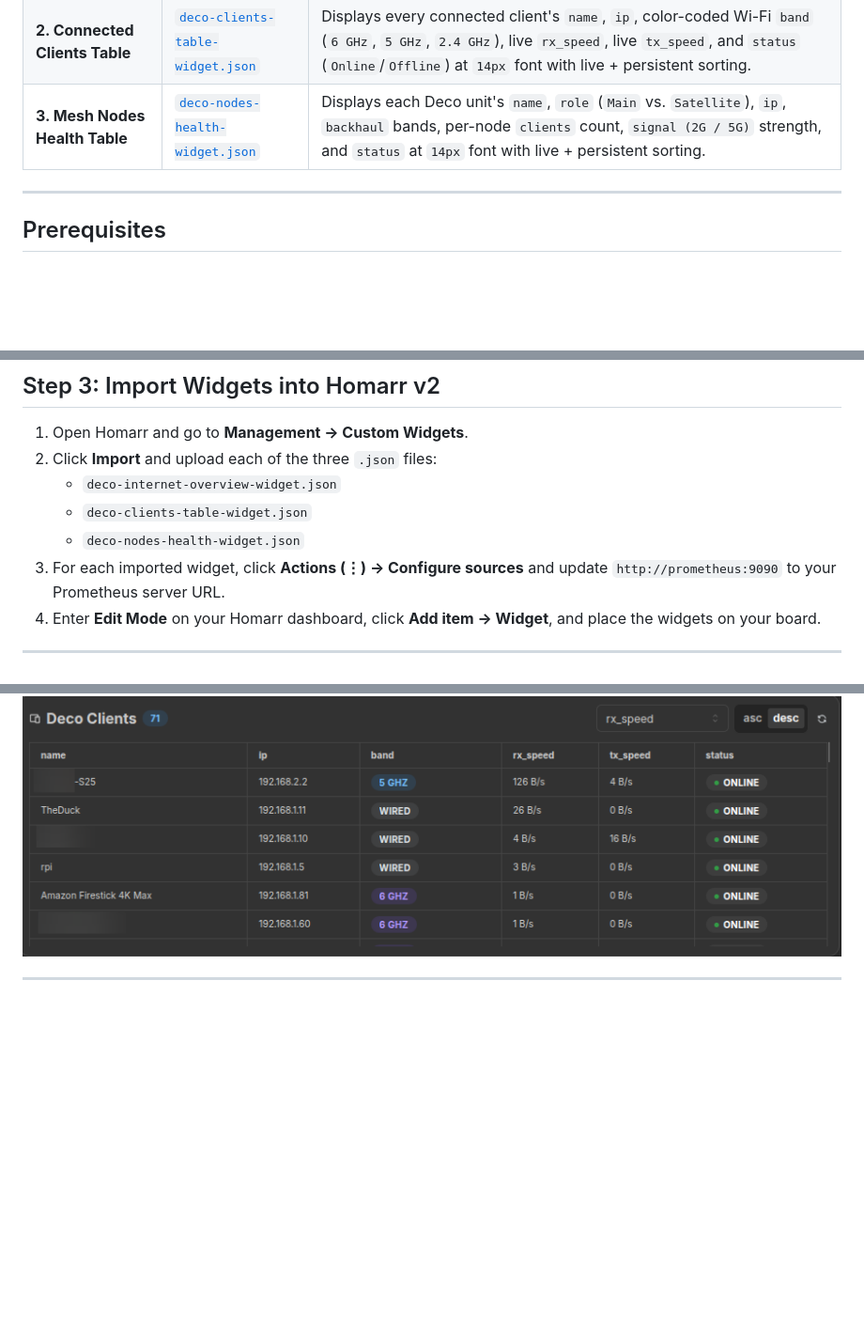
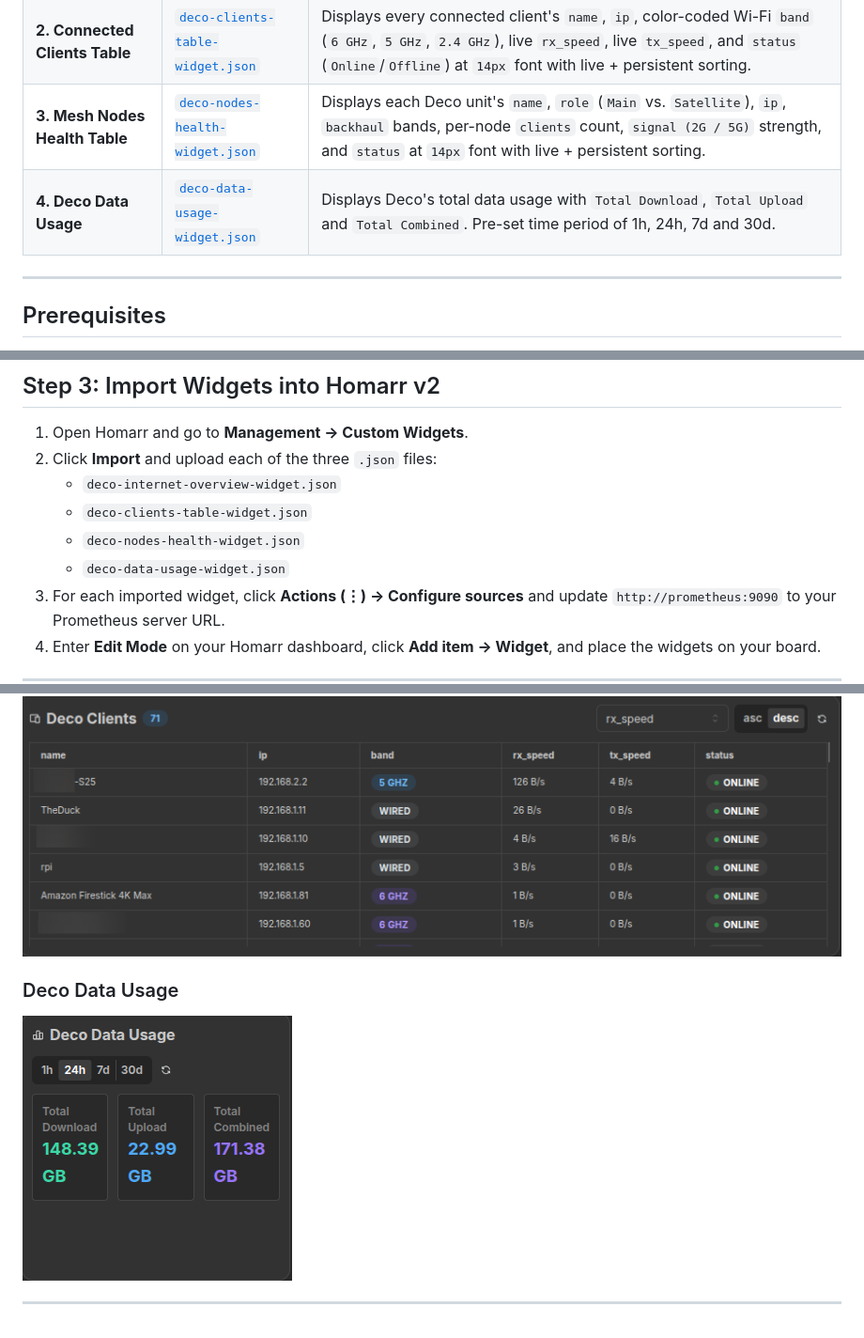
Before and after one commit to ksy23/homarr-custom-widgets, a Markdown page: deco/README.md, 3 parts joined by grey strips. Shown at 94% size. Drawn GitHub-style; pictures changed too: deco/deco-data-usage-widget.png (added); blank space fills up the shorter version.

Commit message:
Deco Data Usage Widget addition

```diff
--- a/deco/README.md
+++ b/deco/README.md
@@ -9,6 +9,7 @@ A suite of three custom widgets for **Homarr v2** built using the `homarr-custom
 | **1. Internet & Bandwidth Overview** | [`deco-internet-overview-widget.json`](./deco-internet-overview-widget.json) | Dynamically displays your Deco model name, IPv4/IPv6 internet online status, live total Download/Upload speeds (`MB/s` + `Mbps`) with 5-minute (`10s` step) background sparkline charts, total connected clients, online mesh nodes, CPU/Memory load, and firmware update status. |
 | **2. Connected Clients Table** | [`deco-clients-table-widget.json`](./deco-clients-table-widget.json) | Displays every connected client's `name`, `ip`, color-coded Wi-Fi `band` (`6 GHz`, `5 GHz`, `2.4 GHz`), live `rx_speed`, live `tx_speed`, and `status` (`Online`/`Offline`) at `14px` font with live + persistent sorting. |
 | **3. Mesh Nodes Health Table** | [`deco-nodes-health-widget.json`](./deco-nodes-health-widget.json) | Displays each Deco unit's `name`, `role` (`Main` vs. `Satellite`), `ip`, `backhaul` bands, per-node `clients` count, `signal (2G / 5G)` strength, and `status` at `14px` font with live + persistent sorting. |
+| **4. Deco Data Usage** | [`deco-data-usage-widget.json`](./deco-data-usage-widget.json) | Displays Deco's total data usage with `Total Download`, `Total Upload` and `Total Combined`. Pre-set time period of 1h, 24h, 7d and 30d. |
 
 ---
 
@@ -70,6 +71,7 @@ scrape_configs:
    * `deco-internet-overview-widget.json`
    * `deco-clients-table-widget.json`
    * `deco-nodes-health-widget.json`
+   * `deco-data-usage-widget.json`
 3. For each imported widget, click **Actions (⋮) → Configure sources** and update `http://prometheus:9090` to your Prometheus server URL.
 4. Enter **Edit Mode** on your Homarr dashboard, click **Add item → Widget**, and place the widgets on your board.
 
@@ -103,4 +105,7 @@ By default, **Widget 1** uses `cacheSeconds: 5` on live speed and status request
 ### Deco Clients Table
 ![Deco Clients Table](deco-clients-table-widget.png)
 
+### Deco Data Usage
+![Deco Data Usage](deco-data-usage-widget.png)
+
 ---
```
Also changed, not shown: 1 other file.
